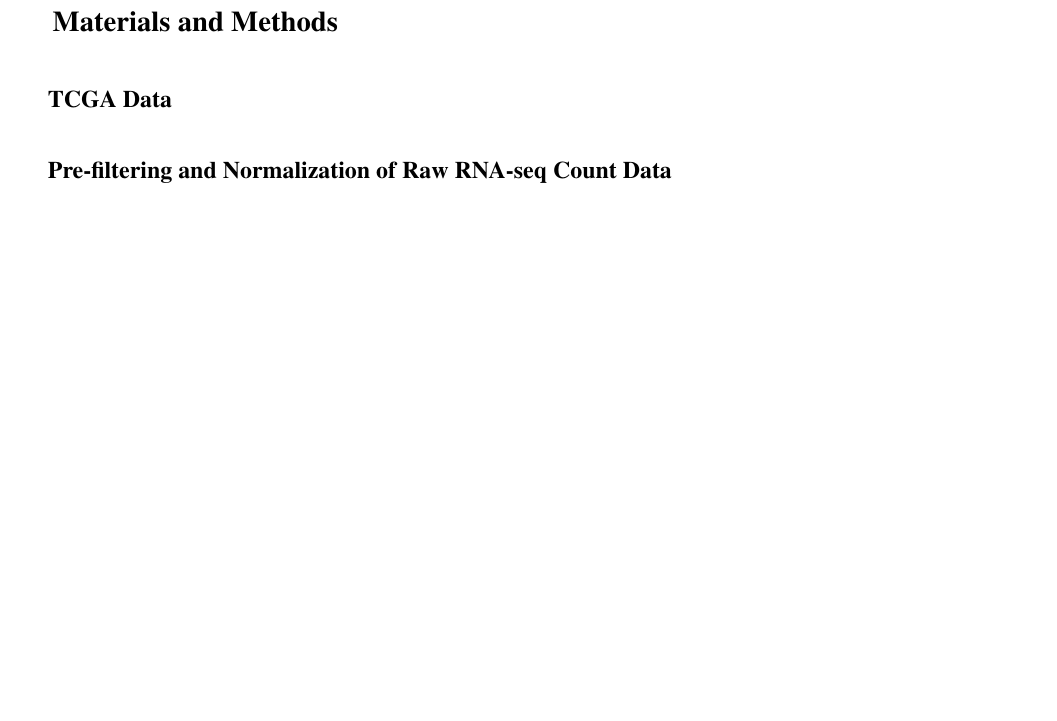
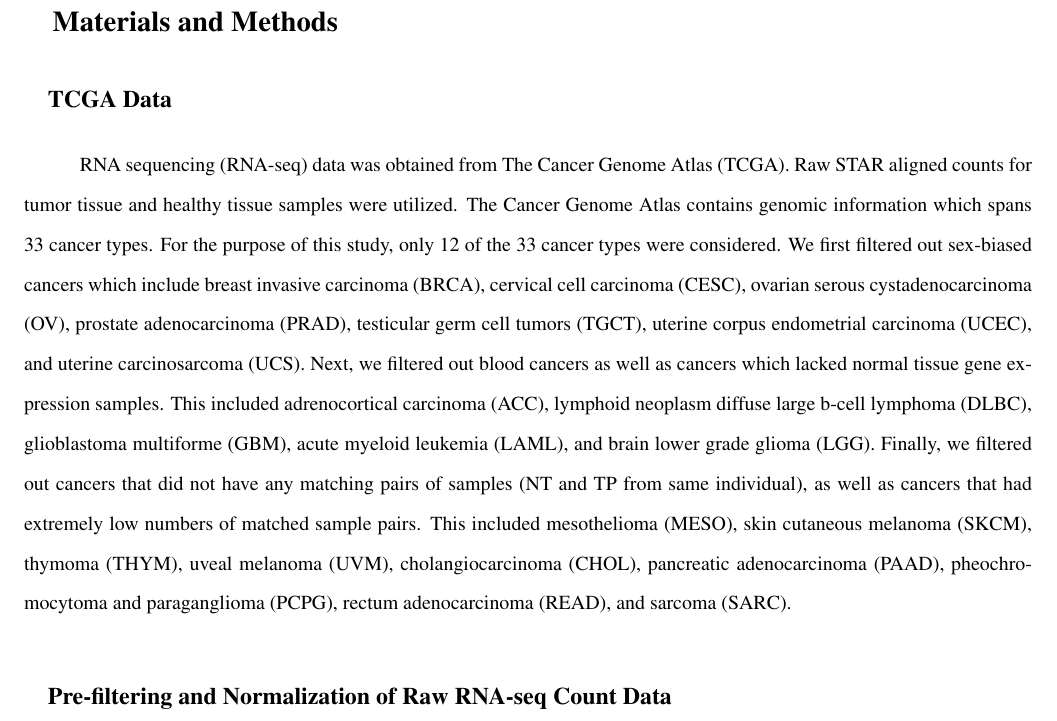
Before and after one commit to alexturcoo/kumar_lab_pmcrc, a LaTeX document (sl_report_pmcrc/paper0904.tex): part of page 5 of 6, cut so that both start at the same text, the shorter picture padded with empty space. Compiled offline with pdfLaTeX.

Commit message:
updates to report

```diff
--- a/sl_report_pmcrc/paper0904.tex
+++ b/sl_report_pmcrc/paper0904.tex
@@ -259,6 +259,8 @@
 
 	\subsection{TCGA Data}
 
+	RNA sequencing (RNA-seq) data was obtained from The Cancer Genome Atlas (TCGA). Raw STAR aligned counts for tumor tissue and healthy tissue samples were utilized. The Cancer Genome Atlas contains genomic information which spans 33 cancer types. For the purpose of this study, only 12 of the 33 cancer types were considered. We first filtered out sex-biased cancers which include breast invasive carcinoma (BRCA), cervical cell carcinoma (CESC), ovarian serous cystadenocarcinoma (OV), prostate adenocarcinoma (PRAD), testicular germ cell tumors (TGCT), uterine corpus endometrial carcinoma (UCEC), and uterine carcinosarcoma (UCS). Next, we filtered out blood cancers as well as cancers which lacked normal tissue gene expression samples. This included adrenocortical carcinoma (ACC), lymphoid neoplasm diffuse large b-cell lymphoma (DLBC), glioblastoma multiforme (GBM), acute myeloid leukemia (LAML), and brain lower grade glioma (LGG). Finally, we filtered out cancers that did not have any matching pairs of samples (NT and TP from same individual), as well as cancers that had extremely low numbers of matched sample pairs. This included mesothelioma (MESO), skin cutaneous melanoma (SKCM), thymoma (THYM), uveal melanoma (UVM), cholangiocarcinoma (CHOL), pancreatic adenocarcinoma (PAAD), pheochromocytoma and paraganglioma (PCPG), rectum adenocarcinoma (READ), and sarcoma (SARC).
+
 	\subsection{Pre-filtering and Normalization of Raw RNA-seq Count Data}
 
 	\subsection{Data Quality Assessment (PCA, NPManova)}
```
Also changed, not shown: sl_report_pmcrc/paper0904.pdf, 2 other files.
